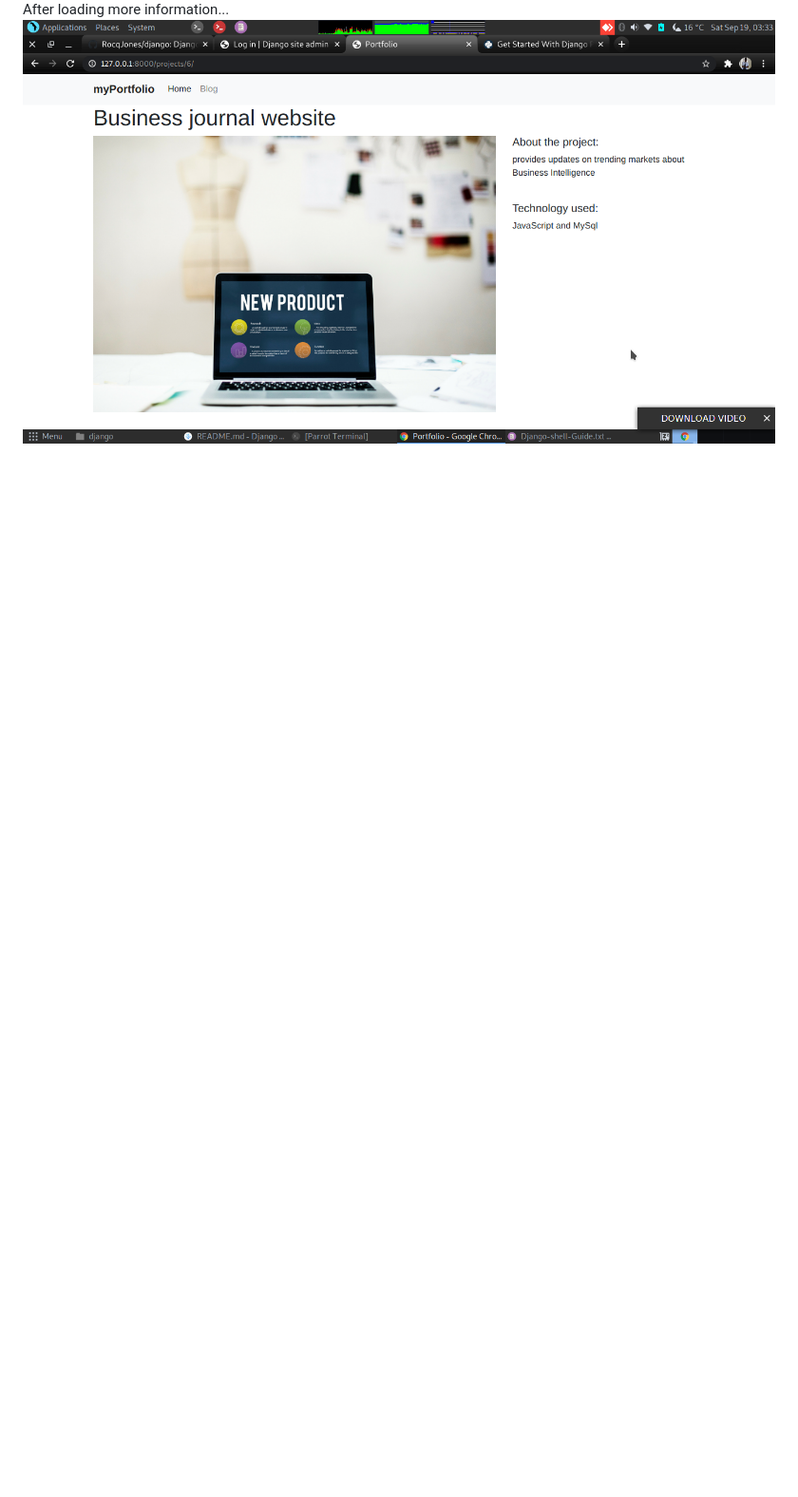
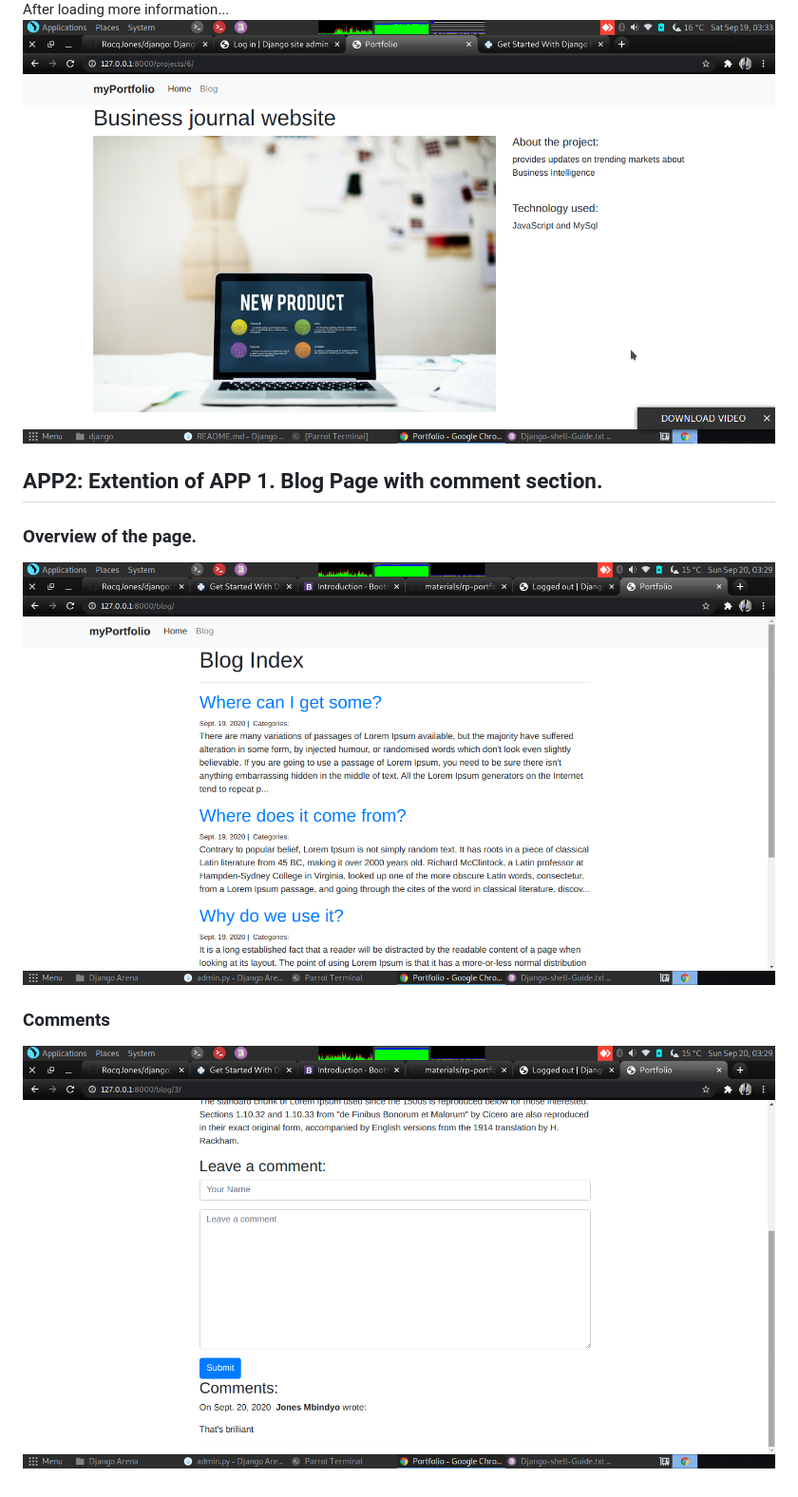
Before and after one commit to RocqJones/django, a Markdown page: README.md, the part around the change. Shown: that part at 95% size. GitHub-like rendering; pictures changed too: imgs/dj3.png (added), imgs/dj4.png (added); blank space fills up the shorter version.

Commit message:
part 3: blog implementation

```diff
--- a/README.md
+++ b/README.md
@@ -77,3 +77,10 @@ Template systems allow you to specify the structure of an output document, using
 <a href="url"><img src="https://github.com/RocqJones/django/blob/master/imgs/dj1.png" height="400" width="100%" ></a>
 After loading more information...
 <a href="url"><img src="https://github.com/RocqJones/django/blob/master/imgs/dj2.png" height="400" width="100%" ></a>
+
+## APP2: Extention of APP 1. Blog Page with comment section.
+### Overview of the page.
+<a href="url"><img src="https://github.com/RocqJones/django/blob/master/imgs/dj3.png" height="400" width="100%" ></a>
+
+### Comments
+<a href="url"><img src="https://github.com/RocqJones/django/blob/master/imgs/dj4.png" height="400" width="100%" ></a>
```
Also changed, not shown: 17 other files.
